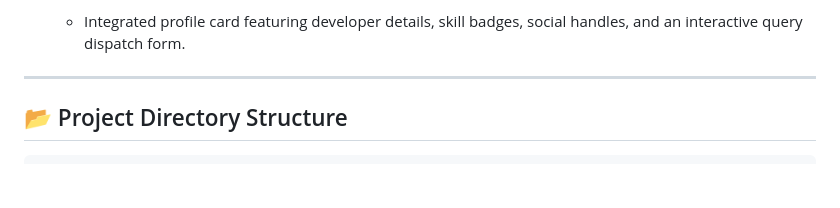
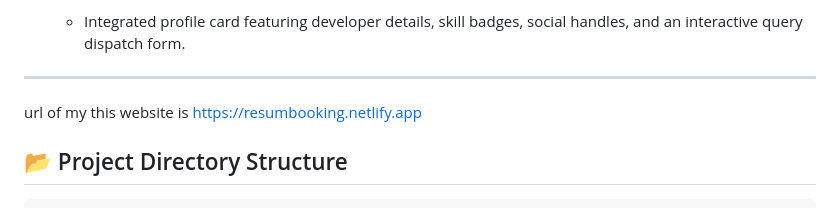
Before and after one commit to Rg100152/resum, a Markdown page: README.md, the part around the change. GitHub-like rendering; blank space fills up the shorter version.

```diff
--- a/README.md
+++ b/README.md
@@ -52,6 +52,7 @@
   - Integrated profile card featuring developer details, skill badges, social handles, and an interactive query dispatch form.
 
 ---
+url of my this website is https://resumbooking.netlify.app
 
 ## 📂 Project Directory Structure
 
```
